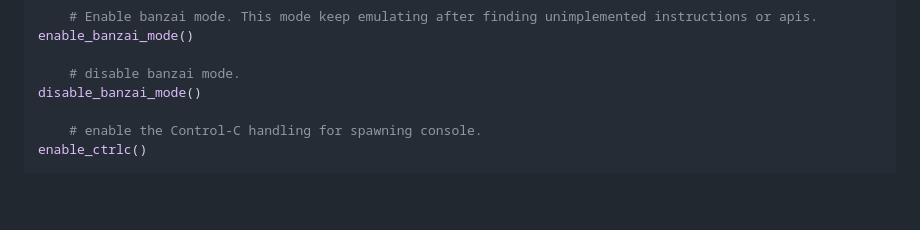
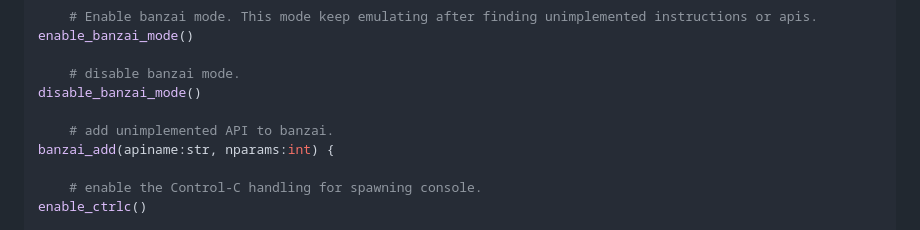
Before and after one commit to sha0coder/pyscemu, a Markdown page: DOCUMENTATION.md, the part around the change. GitHub-like rendering; blank space fills up the shorter version.

Commit message:
documentation update

```diff
--- a/DOCUMENTATION.md
+++ b/DOCUMENTATION.md
@@ -155,6 +155,9 @@ enable_banzai_mode()
 
     # disable banzai mode.
 disable_banzai_mode()
+
+    # add unimplemented API to banzai.
+banzai_add(apiname:str, nparams:int) {
 
     # enable the Control-C handling for spawning console.
 enable_ctrlc()
```
